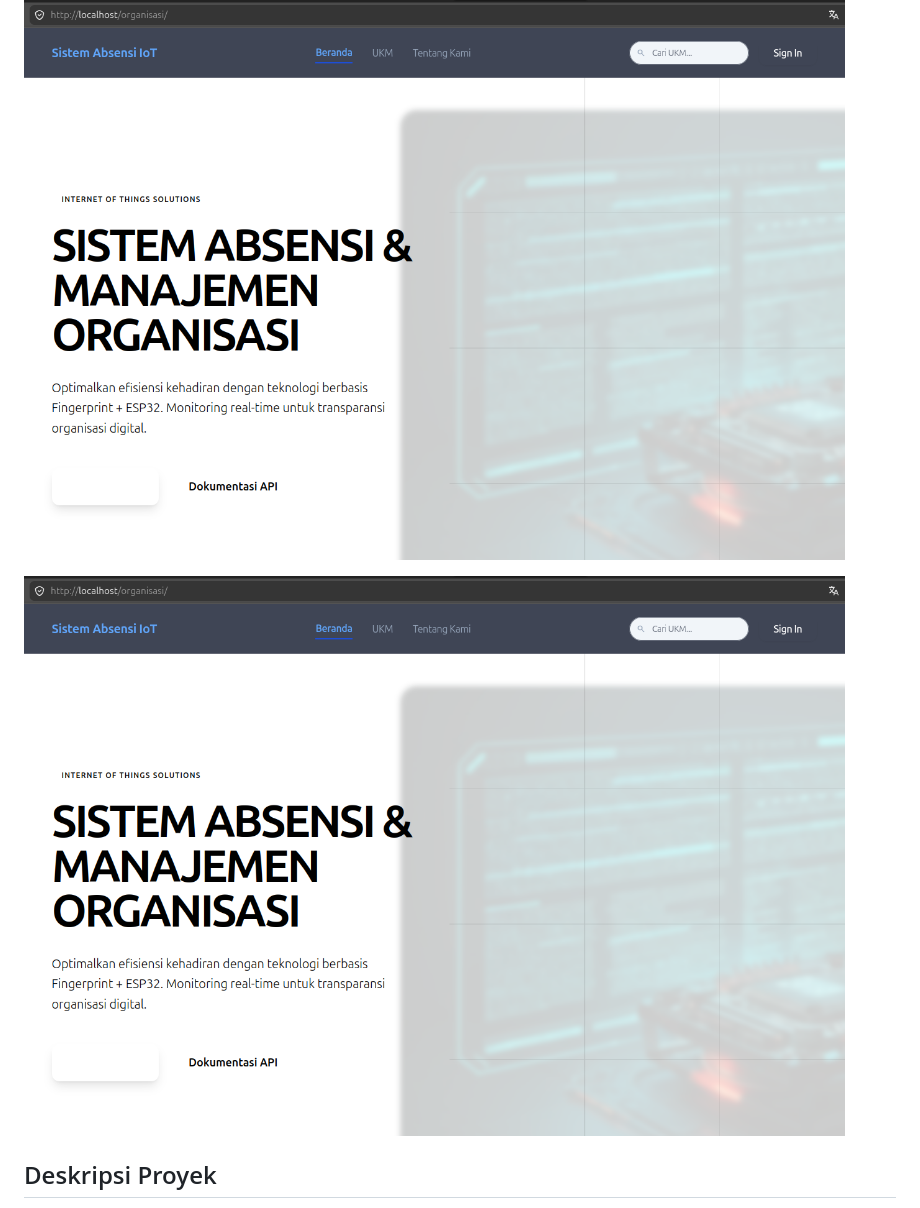
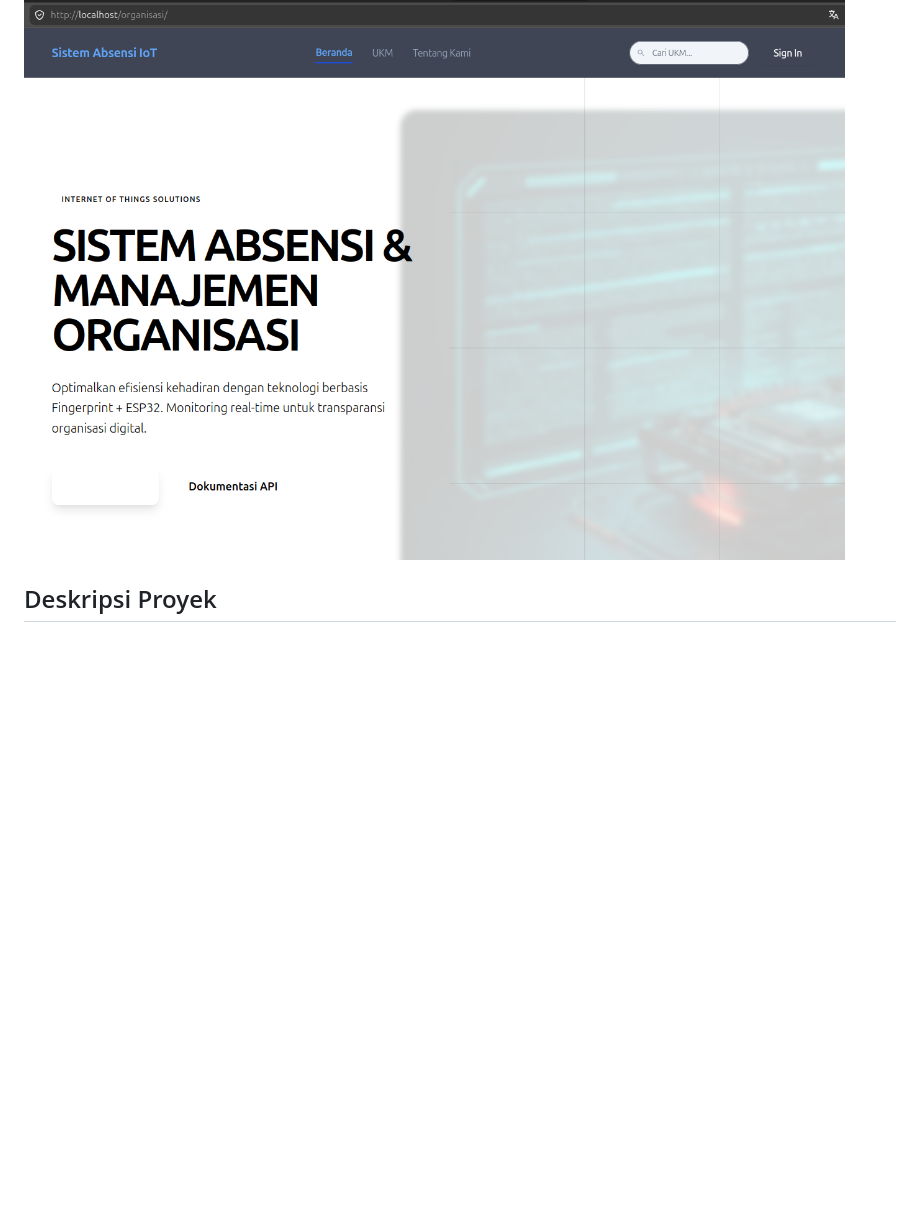
Before and after one commit to bufan354/manajemen_organisasi_ukm, a Markdown page: README.md, the part around the change. Rendered like a GitHub page; blank space fills up the shorter version.

Commit message:
Remove duplicate home page image from README
Removed duplicate image reference for the home page.

```diff
--- a/README.md
+++ b/README.md
@@ -8,7 +8,6 @@ Sistem Absensi berbasis Internet of Things (IoT) yang mengintegrasikan perangkat
 
 ![Dashboard Mockup](assets/common/img/home.png)
 
-![Home Page](assets/common/img/home.png)
 
 ## Deskripsi Proyek
 
```
